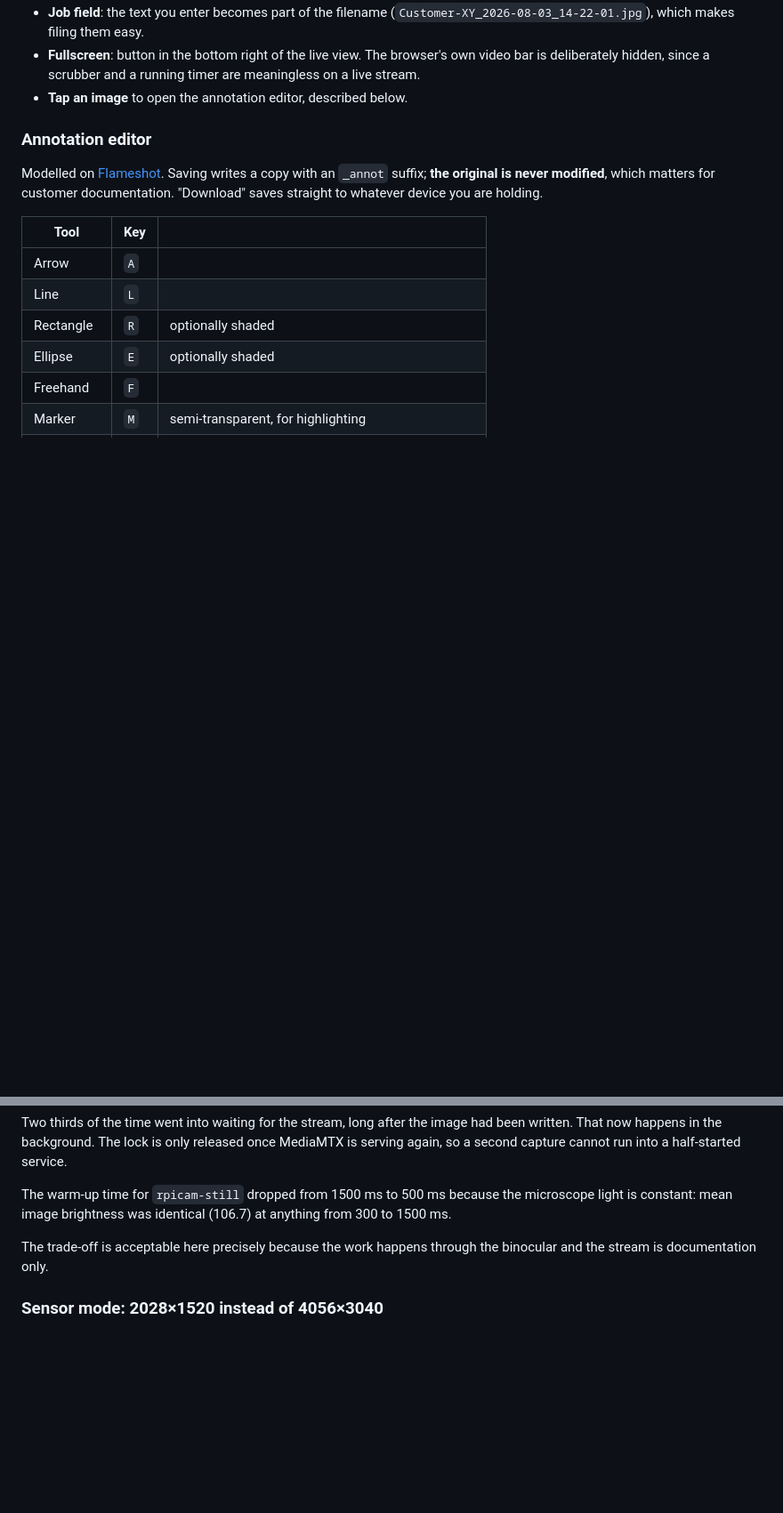
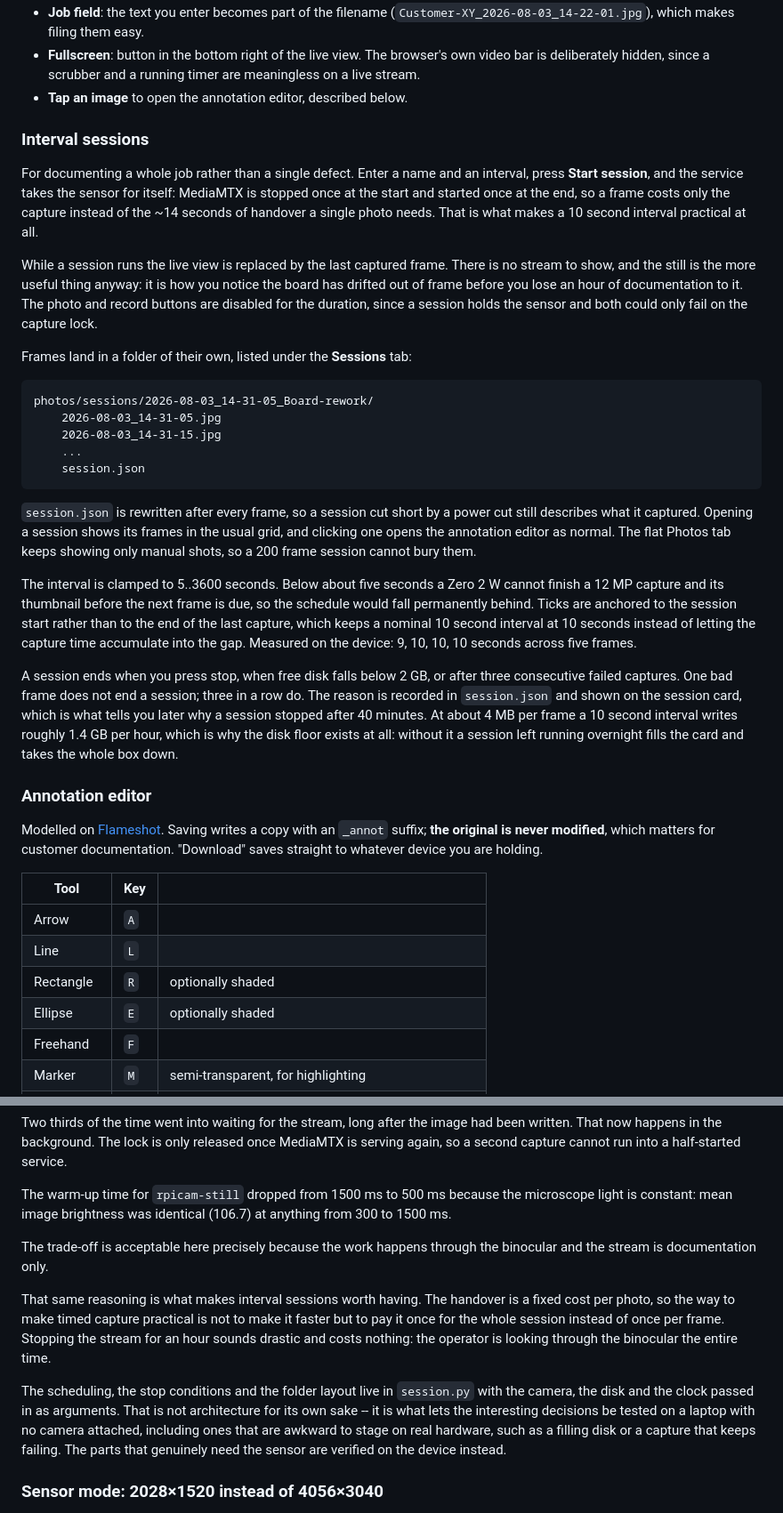
Before and after one commit to sidkrauss/solderscope, a Markdown page: README.md, 2 parts joined by grey strips. Shown at 89% size. Drawn GitHub-style; blank space fills up the shorter version.

Commit message:
Document interval session mode
Co-Authored-By: Claude Opus 5 <noreply@anthropic.com>

````diff
--- a/README.md
+++ b/README.md
@@ -119,6 +121,51 @@ Open the web UI at **`http://<pi-host>`** (port 80, no port number needed).
   video bar is deliberately hidden, since a scrubber and a running timer are
   meaningless on a live stream.
 * **Tap an image** to open the annotation editor, described below.
+
+### Interval sessions
+
+For documenting a whole job rather than a single defect. Enter a name and an
+interval, press **Start session**, and the service takes the sensor for itself:
+MediaMTX is stopped once at the start and started once at the end, so a frame
+costs only the capture instead of the ~14 seconds of handover a single photo
+needs. That is what makes a 10 second interval practical at all.
+
+While a session runs the live view is replaced by the last captured frame. There
+is no stream to show, and the still is the more useful thing anyway: it is how
+you notice the board has drifted out of frame before you lose an hour of
+documentation to it. The photo and record buttons are disabled for the duration,
+since a session holds the sensor and both could only fail on the capture lock.
+
+Frames land in a folder of their own, listed under the **Sessions** tab:
+
+```
+photos/sessions/2026-08-03_14-31-05_Board-rework/
+    2026-08-03_14-31-05.jpg
+    2026-08-03_14-31-15.jpg
+    ...
+    session.json
+```
+
+`session.json` is rewritten after every frame, so a session cut short by a power
+cut still describes what it captured. Opening a session shows its frames in the
+usual grid, and clicking one opens the annotation editor as normal. The flat
+Photos tab keeps showing only manual shots, so a 200 frame session cannot bury
+them.
+
+The interval is clamped to 5..3600 seconds. Below about five seconds a Zero 2 W
+cannot finish a 12 MP capture and its thumbnail before the next frame is due, so
+the schedule would fall permanently behind. Ticks are anchored to the session
+start rather than to the end of the last capture, which keeps a nominal 10
+second interval at 10 seconds instead of letting the capture time accumulate
+into the gap. Measured on the device: 9, 10, 10, 10 seconds across five frames.
+
+A session ends when you press stop, when free disk falls below 2 GB, or after
+three consecutive failed captures. One bad frame does not end a session; three
+in a row do. The reason is recorded in `session.json` and shown on the session
+card, which is what tells you later why a session stopped after 40 minutes. At
+about 4 MB per frame a 10 second interval writes roughly 1.4 GB per hour, which
+is why the disk floor exists at all: without it a session left running overnight
+fills the card and takes the whole box down.
 
 ### Annotation editor
 
@@ -219,6 +266,19 @@ anything from 300 to 1500 ms.
 The trade-off is acceptable here precisely because the work happens through the
 binocular and the stream is documentation only.
 
+That same reasoning is what makes interval sessions worth having. The handover
+is a fixed cost per photo, so the way to make timed capture practical is not to
+make it faster but to pay it once for the whole session instead of once per
+frame. Stopping the stream for an hour sounds drastic and costs nothing: the
+operator is looking through the binocular the entire time.
+
+The scheduling, the stop conditions and the folder layout live in `session.py`
+with the camera, the disk and the clock passed in as arguments. That is not
+architecture for its own sake -- it is what lets the interesting decisions be
+tested on a laptop with no camera attached, including ones that are awkward to
+stage on real hardware, such as a filling disk or a capture that keeps failing.
+The parts that genuinely need the sensor are verified on the device instead.
+
 ### Sensor mode: 2028×1520 instead of 4056×3040
 
 The stream originally ran with `rpiCameraMode: "4056:3040:12:P"`, reading the
````
Also changed, not shown: other parts of README.md (+5 -0 lines).
